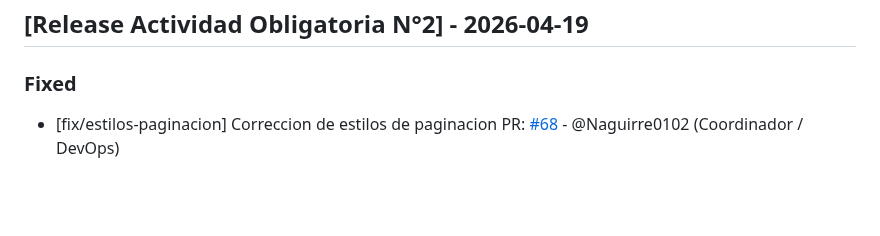
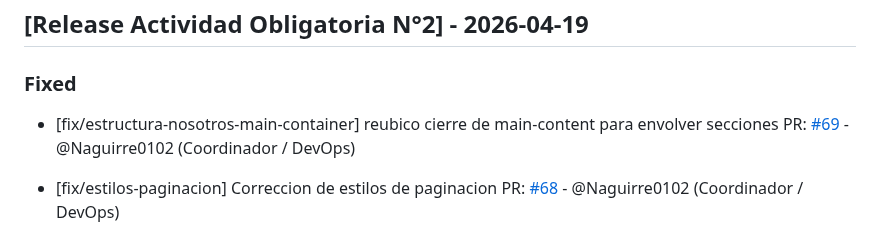
Before and after one commit to GonzaloBarbano/E-commerce, a Markdown page: changelog.md, the part around the change. Rendered like a GitHub page; blank space fills up the shorter version.

Commit message:
actualizo changelog

```diff
--- a/changelog.md
+++ b/changelog.md
@@ -7,6 +7,9 @@ Este archivo se actualiza con cada Pull Request para registrar avances y correcc
 ## [Release Actividad Obligatoria N°2] - 2026-04-19
 
 ### Fixed
+- [fix/estructura-nosotros-main-container]  reubico cierre de main-content para envolver secciones
+  PR: [#69](https://github.com/GonzaloBarbano/E-commerce/pull/69) - @Naguirre0102 (Coordinador / DevOps)
+
 - [fix/estilos-paginacion] Correccion de estilos de paginacion
   PR: [#68](https://github.com/GonzaloBarbano/E-commerce/pull/68) - @Naguirre0102 (Coordinador / DevOps)
 
```
